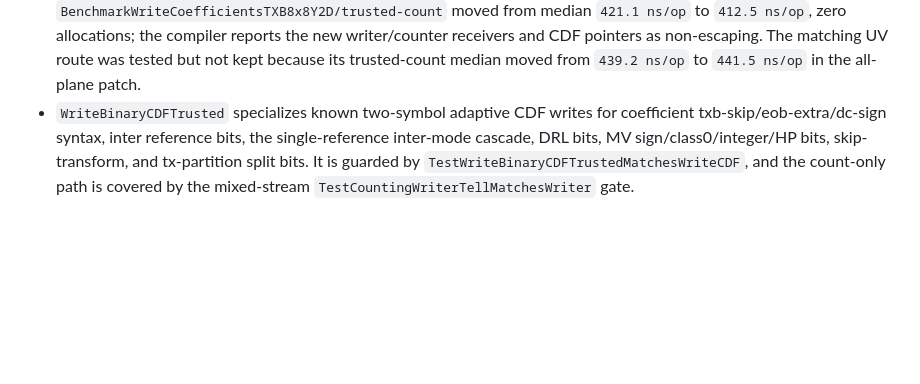
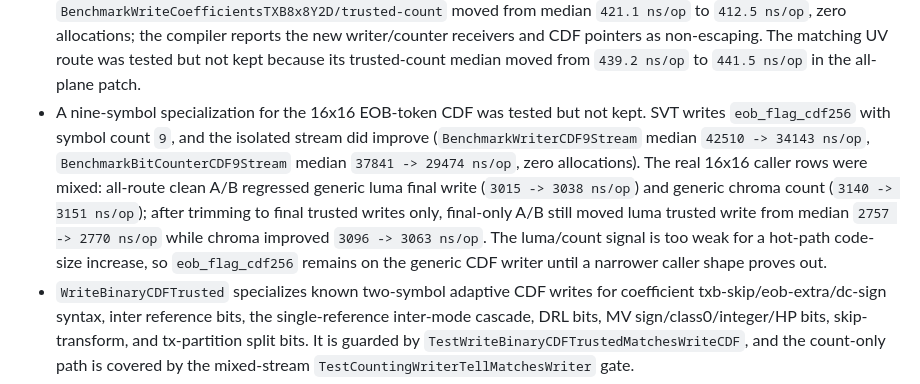
Before and after one commit to thesyncim/goav1, a Markdown page: docs/simd-coverage.md, the part around the change. Rendered like a GitHub page; blank space fills up the shorter version.

Commit message:
docs: record cdf9 eob specialization rejection

```diff
--- a/docs/simd-coverage.md
+++ b/docs/simd-coverage.md
@@ -242,6 +242,17 @@ The remaining gap is therefore not only DOTPROD/I8MM.
   new writer/counter receivers and CDF pointers as non-escaping. The matching
   UV route was tested but not kept because its trusted-count median moved from
   `439.2 ns/op` to `441.5 ns/op` in the all-plane patch.
+- A nine-symbol specialization for the 16x16 EOB-token CDF was tested but not
+  kept. SVT writes `eob_flag_cdf256` with symbol count `9`, and the isolated
+  stream did improve (`BenchmarkWriterCDF9Stream` median `42510 -> 34143
+  ns/op`, `BenchmarkBitCounterCDF9Stream` median `37841 -> 29474 ns/op`, zero
+  allocations). The real 16x16 caller rows were mixed: all-route clean A/B
+  regressed generic luma final write (`3015 -> 3038 ns/op`) and generic chroma
+  count (`3140 -> 3151 ns/op`); after trimming to final trusted writes only,
+  final-only A/B still moved luma trusted write from median `2757 -> 2770
+  ns/op` while chroma improved `3096 -> 3063 ns/op`. The luma/count signal is
+  too weak for a hot-path code-size increase, so `eob_flag_cdf256` remains on
+  the generic CDF writer until a narrower caller shape proves out.
 - `WriteBinaryCDFTrusted` specializes known two-symbol adaptive CDF writes for
   coefficient txb-skip/eob-extra/dc-sign syntax, inter reference bits, the
   single-reference inter-mode cascade, DRL bits, MV sign/class0/integer/HP bits,
```
